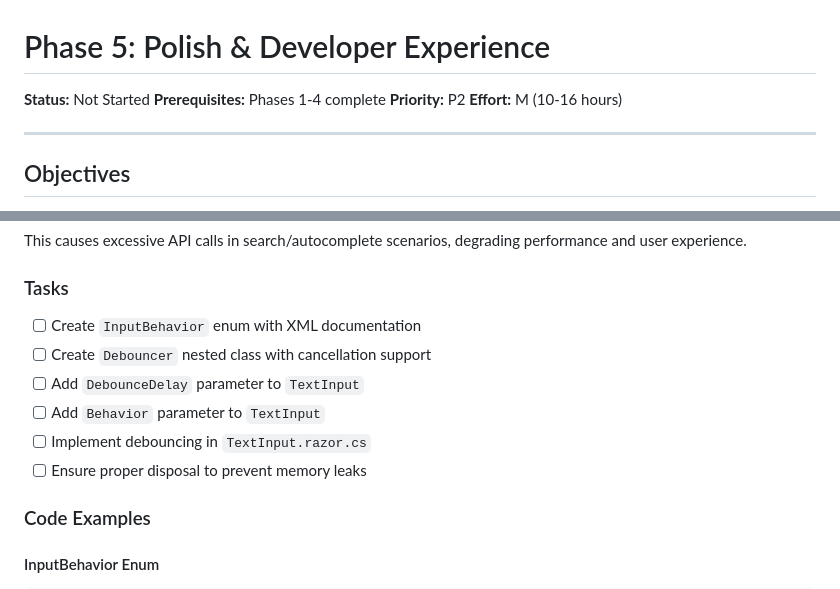
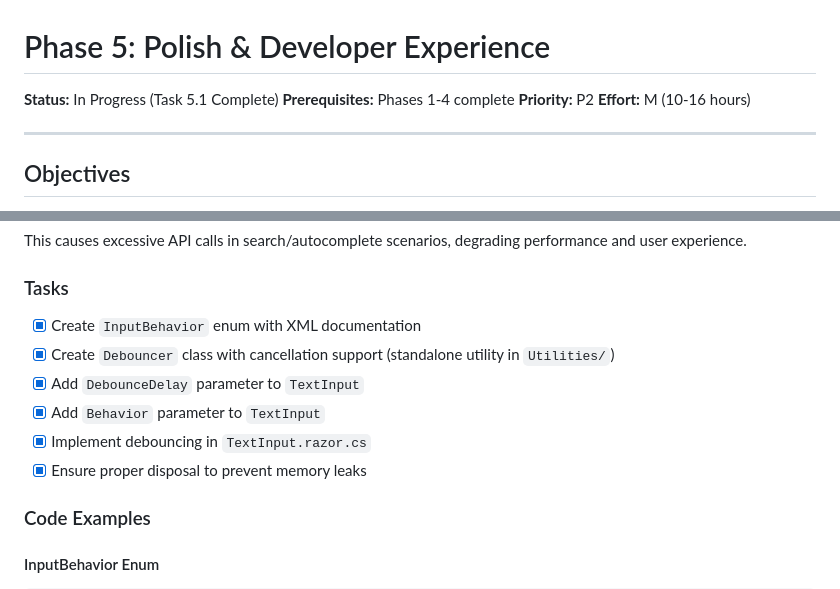
Before and after one commit to themesberg/flowbite-blazor, a Markdown page: docs/plans/05-PHASE-POLISH.md, 2 parts joined by grey strips. GitHub-like rendering.

```diff
--- a/docs/plans/05-PHASE-POLISH.md
+++ b/docs/plans/05-PHASE-POLISH.md
@@ -1,6 +1,6 @@
 # Phase 5: Polish & Developer Experience
 
-**Status:** Not Started
+**Status:** In Progress (Task 5.1 Complete)
 **Prerequisites:** Phases 1-4 complete
 **Priority:** P2
 **Effort:** M (10-16 hours)
@@ -32,12 +32,12 @@ This causes excessive API calls in search/autocomplete scenarios, degrading perf
 
 ### Tasks
 
-- [ ] Create `InputBehavior` enum with XML documentation
-- [ ] Create `Debouncer` nested class with cancellation support
-- [ ] Add `DebounceDelay` parameter to `TextInput`
-- [ ] Add `Behavior` parameter to `TextInput`
-- [ ] Implement debouncing in `TextInput.razor.cs`
-- [ ] Ensure proper disposal to prevent memory leaks
+- [x] Create `InputBehavior` enum with XML documentation
+- [x] Create `Debouncer` class with cancellation support (standalone utility in `Utilities/`)
+- [x] Add `DebounceDelay` parameter to `TextInput`
+- [x] Add `Behavior` parameter to `TextInput`
+- [x] Implement debouncing in `TextInput.razor.cs`
+- [x] Ensure proper disposal to prevent memory leaks
 
 ### Code Examples
 
```
Also changed, not shown: other parts of docs/plans/05-PHASE-POLISH.md (+6 -6 lines), docs/plans/00-INDEX.md (+1 -1 lines).
